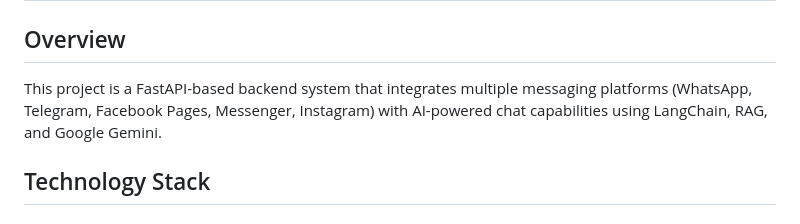
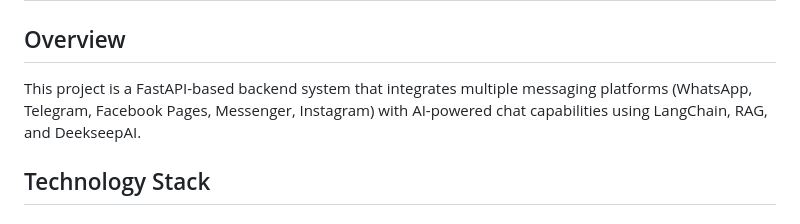
Before and after one commit to parvej-shah/sellervai-temp, a Markdown page: V1.0.md, the part around the change. Rendered like a GitHub page.

Commit message:
refactor: remove unused imports, cleanup page routes, and update AI model documentation to DeepSeekAI

```diff
--- a/V1.0.md
+++ b/V1.0.md
@@ -1,7 +1,7 @@
 # Project Requirements V1.0
 
 ## Overview
-This project is a FastAPI-based backend system that integrates multiple messaging platforms (WhatsApp, Telegram, Facebook Pages, Messenger, Instagram) with AI-powered chat capabilities using LangChain, RAG, and Google Gemini.
+This project is a FastAPI-based backend system that integrates multiple messaging platforms (WhatsApp, Telegram, Facebook Pages, Messenger, Instagram) with AI-powered chat capabilities using LangChain, RAG, and DeekseepAI.
 
 ## Technology Stack
 
```
